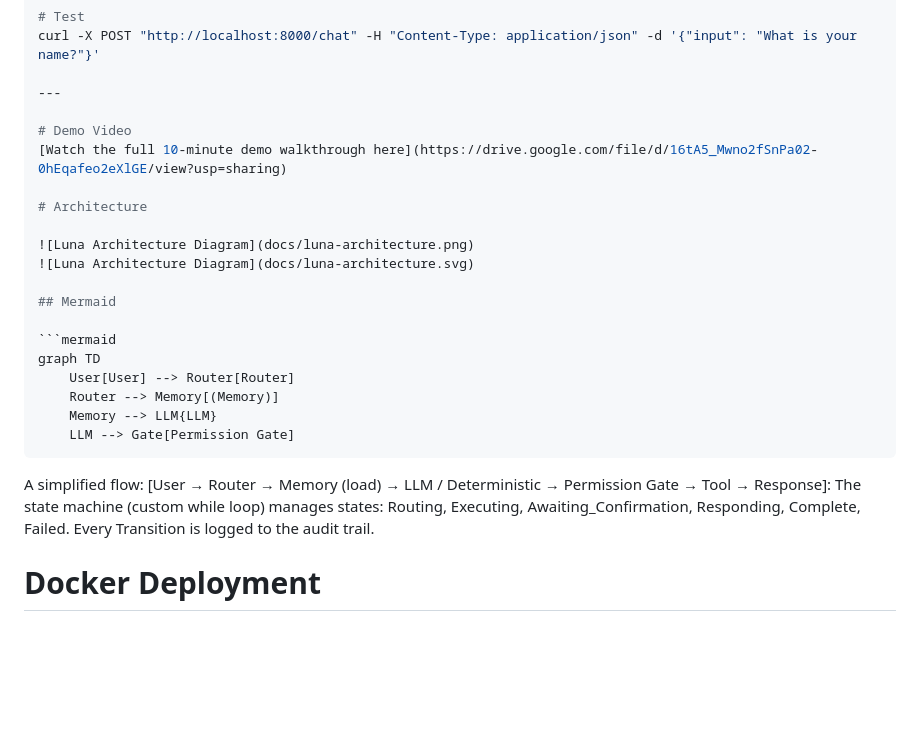
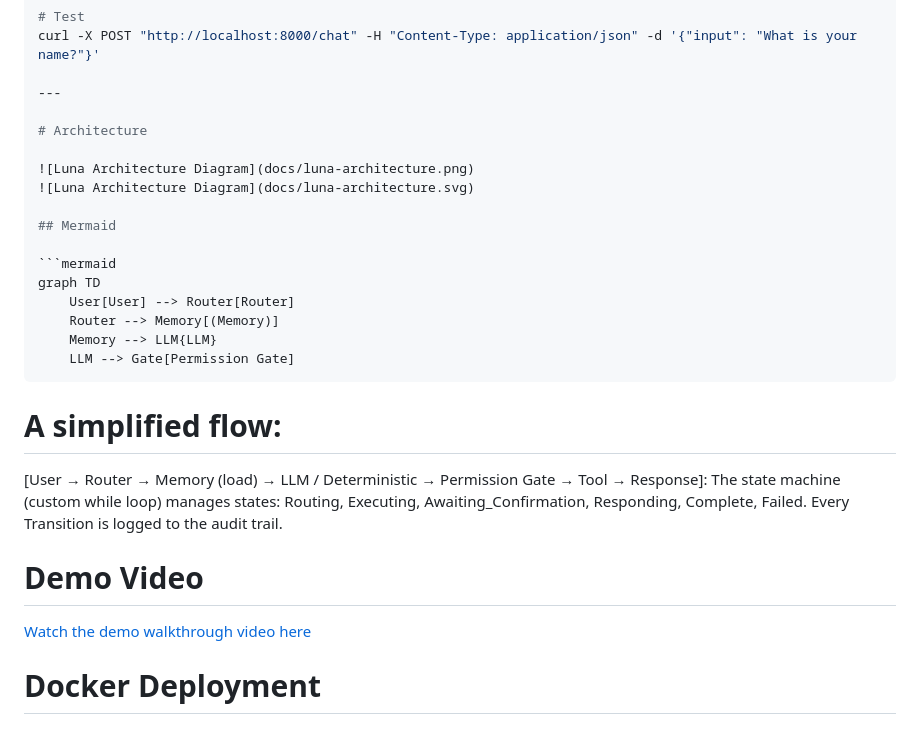
Before and after one commit to ronincodex/luna-ai-core, a Markdown page: README.md, the part around the change. GitHub-like rendering; blank space fills up the shorter version.

Commit message:
Add demo video link to README

````diff
--- a/README.md
+++ b/README.md
@@ -42,9 +42,6 @@ curl -X POST "http://localhost:8000/chat" -H "Content-Type: application/json" -d
 
 ---
 
-# Demo Video
-[Watch the full 10-minute demo walkthrough here](https://drive.google.com/file/d/16tA5_Mwno2fSnPa02-0hEqafeo2eXlGE/view?usp=sharing)
-
 # Architecture
 
 ![Luna Architecture Diagram](docs/luna-architecture.png)
@@ -60,10 +57,14 @@ graph TD
     LLM --> Gate[Permission Gate]
 ```
 
-A simplified flow:
+# A simplified flow:
+
 [User → Router → Memory (load) → LLM / Deterministic → Permission Gate → Tool → Response]:
 The state machine (custom while loop) manages states: Routing, Executing, Awaiting_Confirmation, Responding, Complete, Failed. Every Transition is logged to the audit trail.
 
+
+# Demo Video
+[Watch the demo walkthrough video here](https:drive.google.com/file/d/16tA5_Mwno2fSnPa02-0hEqafeo2eXlGE/view?usp=sharing)
 # Docker Deployment
 ## Build and run
 docker compose build
````
